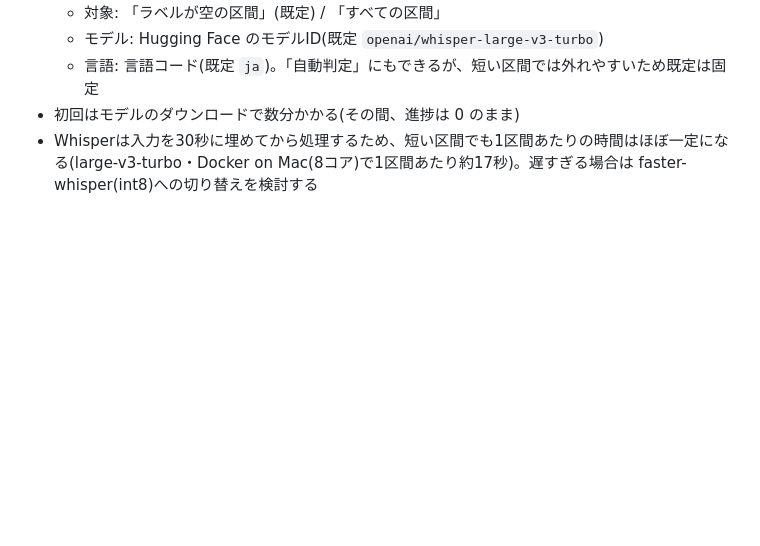
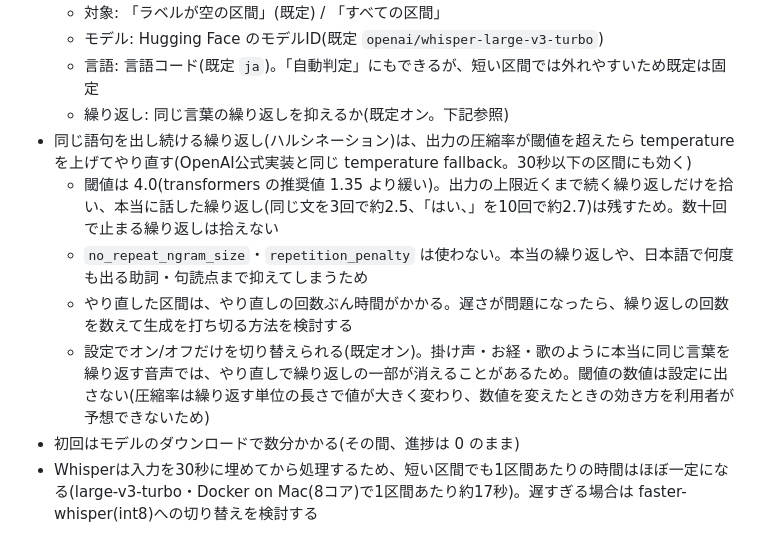
Before and after one commit to otanitakeru/audio-labeler, a Markdown page: PLAN.md, the part around the change. GitHub-like rendering; blank space fills up the shorter version.

```diff
--- a/PLAN.md
+++ b/PLAN.md
@@ -231,6 +231,12 @@ start_sec\tend_sec\tlabel
   - 対象: 「ラベルが空の区間」(既定) / 「すべての区間」
   - モデル: Hugging Face のモデルID(既定 `openai/whisper-large-v3-turbo`)
   - 言語: 言語コード(既定 `ja`)。「自動判定」にもできるが、短い区間では外れやすいため既定は固定
+  - 繰り返し: 同じ言葉の繰り返しを抑えるか(既定オン。下記参照)
+- 同じ語句を出し続ける繰り返し(ハルシネーション)は、出力の圧縮率が閾値を超えたら temperature を上げてやり直す(OpenAI公式実装と同じ temperature fallback。30秒以下の区間にも効く)
+  - 閾値は 4.0(transformers の推奨値 1.35 より緩い)。出力の上限近くまで続く繰り返しだけを拾い、本当に話した繰り返し(同じ文を3回で約2.5、「はい、」を10回で約2.7)は残すため。数十回で止まる繰り返しは拾えない
+  - `no_repeat_ngram_size`・`repetition_penalty` は使わない。本当の繰り返しや、日本語で何度も出る助詞・句読点まで抑えてしまうため
+  - やり直した区間は、やり直しの回数ぶん時間がかかる。遅さが問題になったら、繰り返しの回数を数えて生成を打ち切る方法を検討する
+  - 設定でオン/オフだけを切り替えられる(既定オン)。掛け声・お経・歌のように本当に同じ言葉を繰り返す音声では、やり直しで繰り返しの一部が消えることがあるため。閾値の数値は設定に出さない(圧縮率は繰り返す単位の長さで値が大きく変わり、数値を変えたときの効き方を利用者が予想できないため)
 - 初回はモデルのダウンロードで数分かかる(その間、進捗は 0 のまま)
 - Whisperは入力を30秒に埋めてから処理するため、短い区間でも1区間あたりの時間はほぼ一定になる(large-v3-turbo・Docker on Mac(8コア)で1区間あたり約17秒)。遅すぎる場合は faster-whisper(int8)への切り替えを検討する
 
```
Also changed, not shown: docs/settings.md (+7 -5 lines), docs/images/settings-transcription.png, 7 other files.
